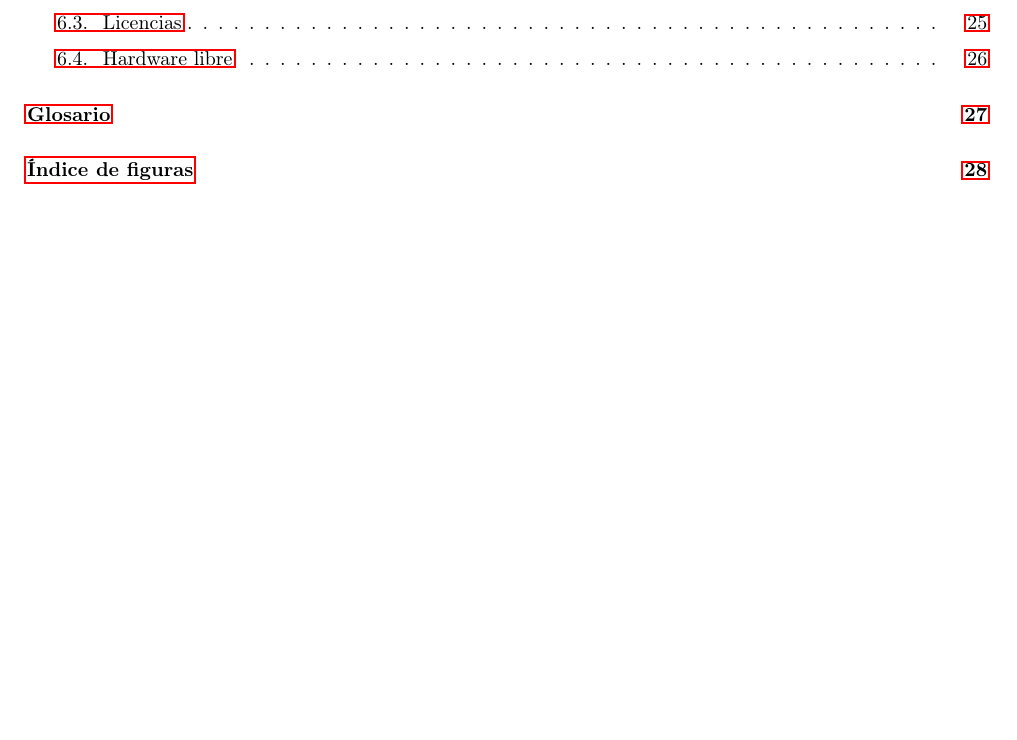
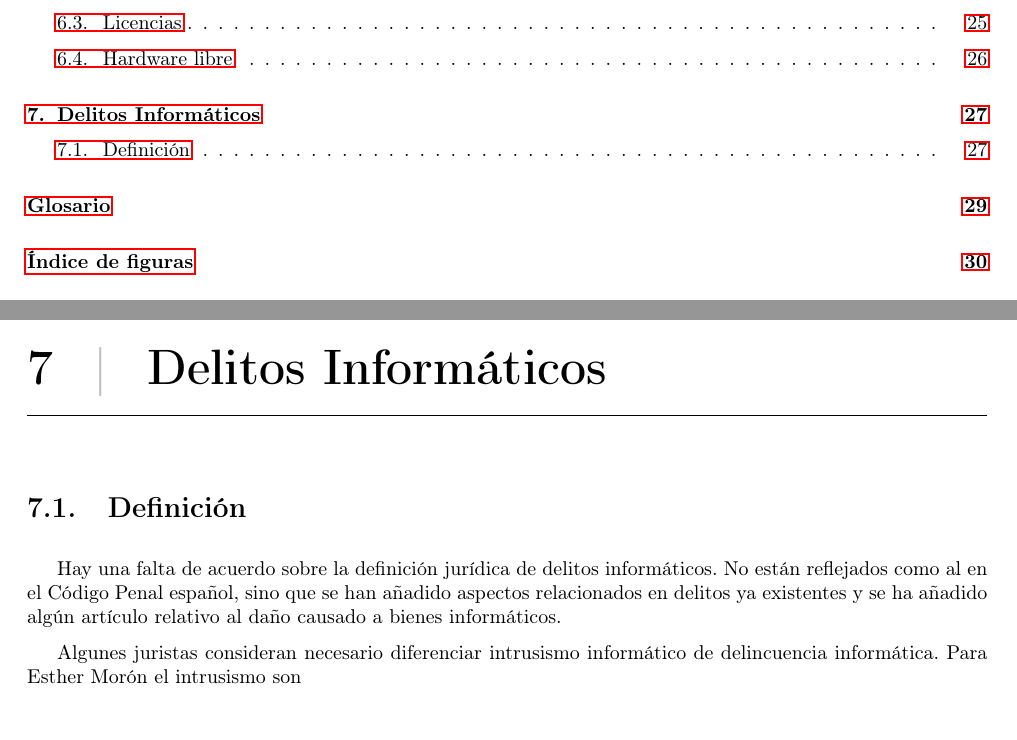
Before and after one commit to ALK222/ELP, a LaTeX thesis (Apuntes/Apuntes-ELP.tex, which reads Apuntes/Temas/Tema7.tex): part of page 4 of 31 before the commit and two parts of pages 4 and 27 of 33 after it, the two joined at a grey line, cut so that both start at the same text, the shorter picture padded with empty space. Compiled offline with pdfLaTeX.

Commit message:
Tema 7 empezado

```diff
--- /dev/null
+++ b/Apuntes/Temas/Tema7.tex
@@ -0,0 +1,8 @@
+\chapterA{Delitos Informáticos}
+
+\section{Definición}
+
+Hay una falta de acuerdo sobre la definición jurídica de delitos informáticos. No están reflejados como al en el Código Penal español, sino que se han añadido aspectos relacionados en delitos ya existentes y se ha añadido algún artículo relativo al daño causado a bienes informáticos.
+
+Algunes juristas consideran necesario diferenciar intrusismo informático de delincuencia informática.
+Para Esther Morón el intrusismo son %diapo 4
```
Also changed, not shown: Apuntes/Apuntes-ELP.tex (+1 -0 lines), Apuntes/Apuntes-ELP.pdf.
